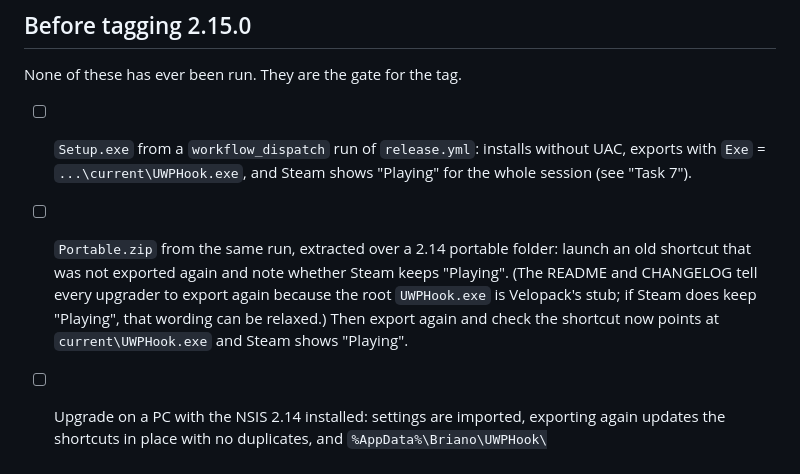
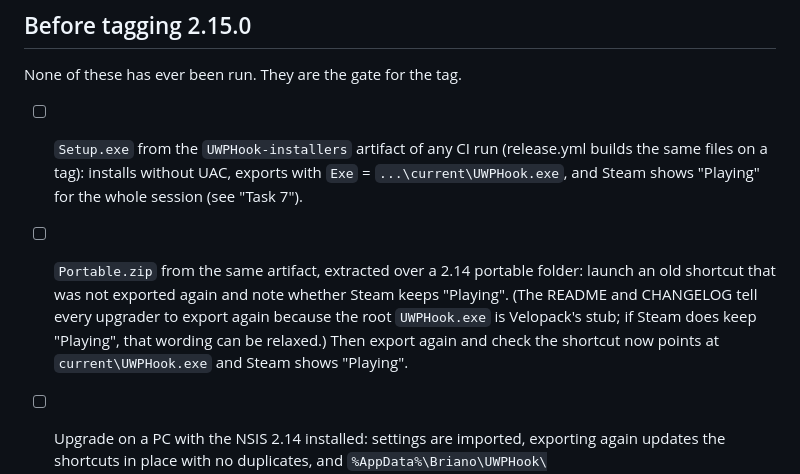
Before and after one commit to BrianLima/UWPHook, a Markdown page: docs/testing/manual-checklist.md, the part around the change. GitHub-like rendering.

Commit message:
docs(checklist): the installers come from the CI artifact
Co-Authored-By: Claude Opus 5 <noreply@anthropic.com>
Claude-Session: https://claude.ai/code/session_01GkFtzAWgBbq6pBeXWbmHPd

```diff
--- a/docs/testing/manual-checklist.md
+++ b/docs/testing/manual-checklist.md
@@ -225,8 +225,8 @@ The windows now run on ViewModels (`UWPHook.Presentation`) built once by the com
 
 ## Before tagging 2.15.0
 None of these has ever been run. They are the gate for the tag.
-- [ ] `Setup.exe` from a `workflow_dispatch` run of `release.yml`: installs without UAC, exports with `Exe` = `...\current\UWPHook.exe`, and Steam shows "Playing" for the whole session (see "Task 7").
-- [ ] `Portable.zip` from the same run, extracted over a 2.14 portable folder: launch an old shortcut that was not exported again and note whether Steam keeps "Playing". (The README and CHANGELOG tell every upgrader to export again because the root `UWPHook.exe` is Velopack's stub; if Steam does keep "Playing", that wording can be relaxed.) Then export again and check the shortcut now points at `current\UWPHook.exe` and Steam shows "Playing".
+- [ ] `Setup.exe` from the `UWPHook-installers` artifact of any CI run (release.yml builds the same files on a tag): installs without UAC, exports with `Exe` = `...\current\UWPHook.exe`, and Steam shows "Playing" for the whole session (see "Task 7").
+- [ ] `Portable.zip` from the same artifact, extracted over a 2.14 portable folder: launch an old shortcut that was not exported again and note whether Steam keeps "Playing". (The README and CHANGELOG tell every upgrader to export again because the root `UWPHook.exe` is Velopack's stub; if Steam does keep "Playing", that wording can be relaxed.) Then export again and check the shortcut now points at `current\UWPHook.exe` and Steam shows "Playing".
 - [ ] Upgrade on a PC with the NSIS 2.14 installed: settings are imported, exporting again updates the shortcuts in place with no duplicates, and `%AppData%\Briano\UWPHook\{settings.json,backups,icons}` are intact.
 - [ ] Collections after a second Steam restart and after signing out of Steam and in again (see "Tags / collections", items 4 and 13): the games are still in the collections. This is the only check that Steam's cloud sync keeps what UWPHook wrote.
 - [ ] An app listed without an executable: its launch options are `<AUMID> ""`, it launches, and ` -test` appended in Steam arrives as an extra argument (see "Missing apps", items 4 and 5).
```
